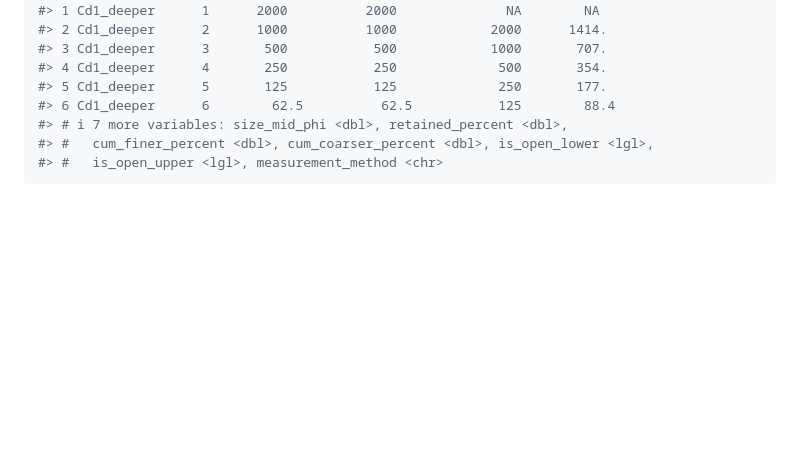
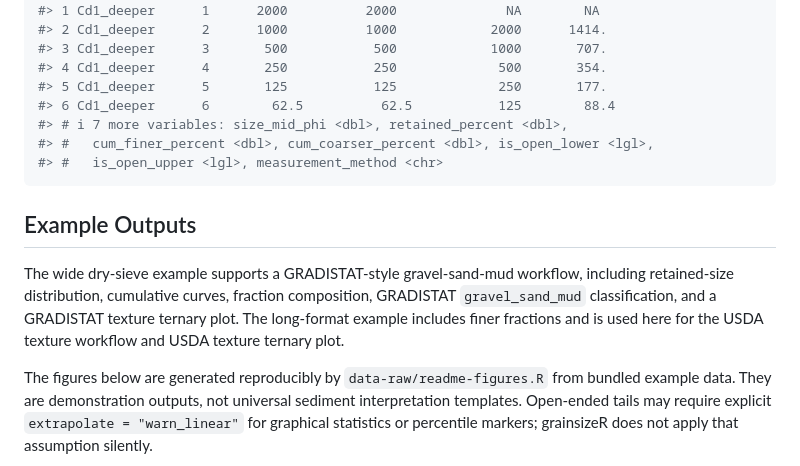
Before and after one commit to Gavin987/grainsizeR, a Markdown page: README.md, the part around the change printed below. Drawn GitHub-style; blank space fills up the shorter version.

Commit message:
Add README showcase figures

````diff
--- a/README.md
+++ b/README.md
@@ -90,3 +90,20 @@ head(gs)
 #> #   cum_finer_percent <dbl>, cum_coarser_percent <dbl>, is_open_lower <lgl>,
 #> #   is_open_upper <lgl>, measurement_method <chr>
 ```
+
+## Example Outputs
+
+The wide dry-sieve example supports a GRADISTAT-style gravel-sand-mud
+workflow, including retained-size distribution, cumulative curves,
+fraction composition, GRADISTAT `gravel_sand_mud` classification, and a
+GRADISTAT texture ternary plot. The long-format example includes finer
+fractions and is used here for the USDA texture workflow and USDA
+texture ternary plot.
+
+The figures below are generated reproducibly by
+`data-raw/readme-figures.R` from bundled example data. They are
+demonstration outputs, not universal sediment interpretation templates.
+Open-ended tails may require explicit `extrapolate = "warn_linear"` for
+graphical statistics or percentile markers; grainsizeR does not apply
+that assumption silently.
+
````
Also changed, not shown: other parts of README.md (+7 -0 lines), NEWS.md (+2 -0 lines), man/figures/readme-gradistat-ternary.png (added), man/figures/readme-usda-ternary.png (added), man/figures/readme-wide-cumulative.png (added), man/figures/readme-wide-distribution.png (added), man/figures/readme-wide-fractions.png (added), 7 other files.
